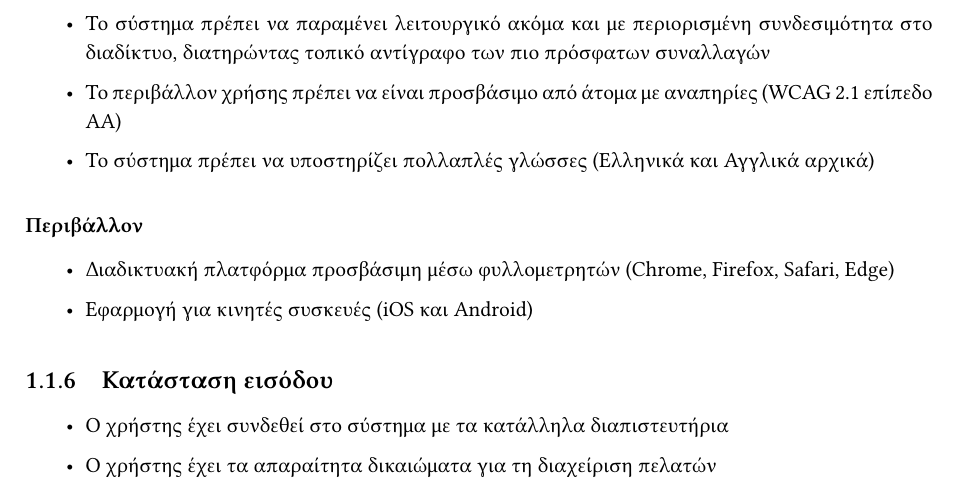
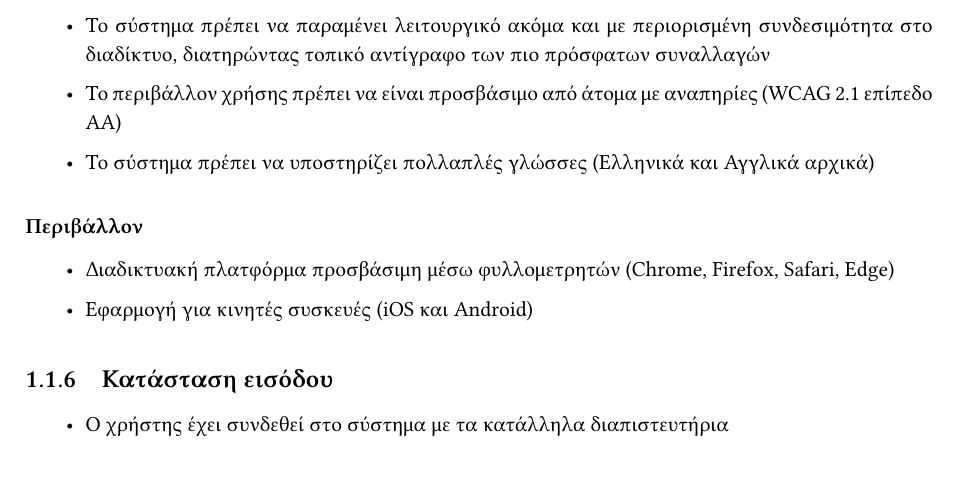
Before and after one commit to vasilisbit/Pet-a-Vet, a LaTeX thesis (Use Cases/Use-case-v0.1.tex): part of page 5 of 6, cut so that both start at the same text. Compiled offline with XeLaTeX; a missing font is replaced by an installed copy or a similar font.

Commit message:
Edited Customer Management
Αφαίρεσα ένα bullet point από τα preconditions

```diff
--- a/Use Cases/Use-case-v0.1.tex
+++ b/Use Cases/Use-case-v0.1.tex
@@ -538,7 +538,6 @@
 \subsection{Κατάσταση εισόδου}
 \begin{itemize}
   \item Ο χρήστης έχει συνδεθεί στο σύστημα με τα κατάλληλα διαπιστευτήρια
-  \item Ο χρήστης έχει τα απαραίτητα δικαιώματα για τη διαχείριση πελατών
   \item Η βάση δεδομένων του συστήματος είναι προσβάσιμη και λειτουργική
 \end{itemize}
 
```
Also changed, not shown: Use Cases/Use-case-v0.1.pdf.
